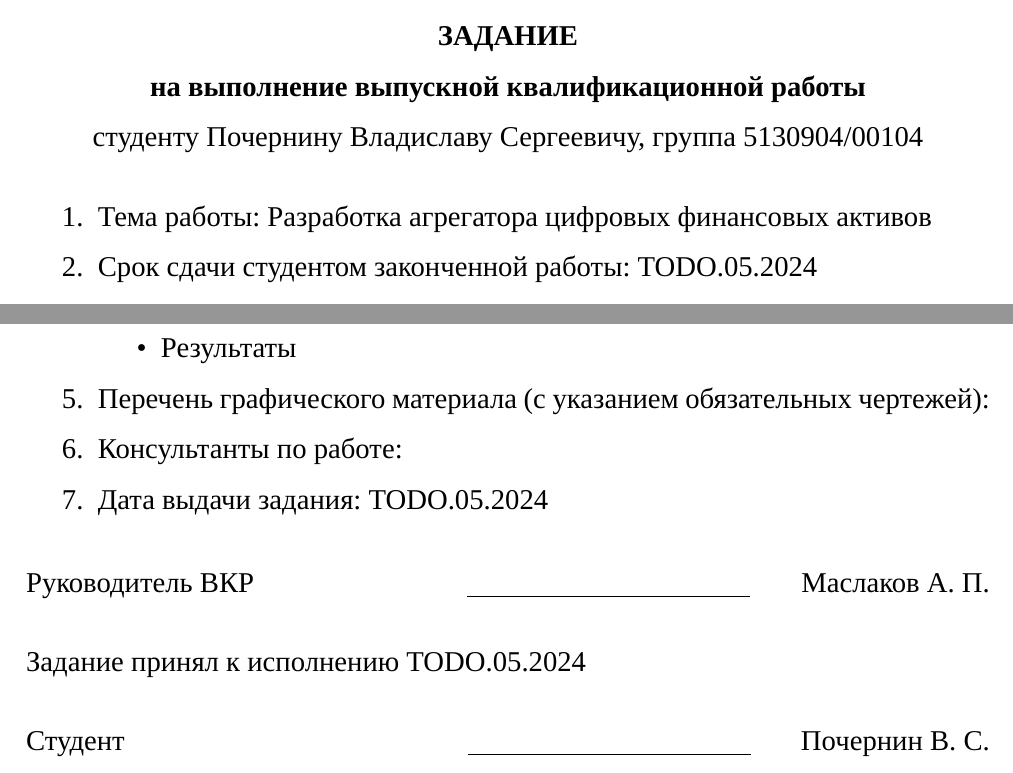
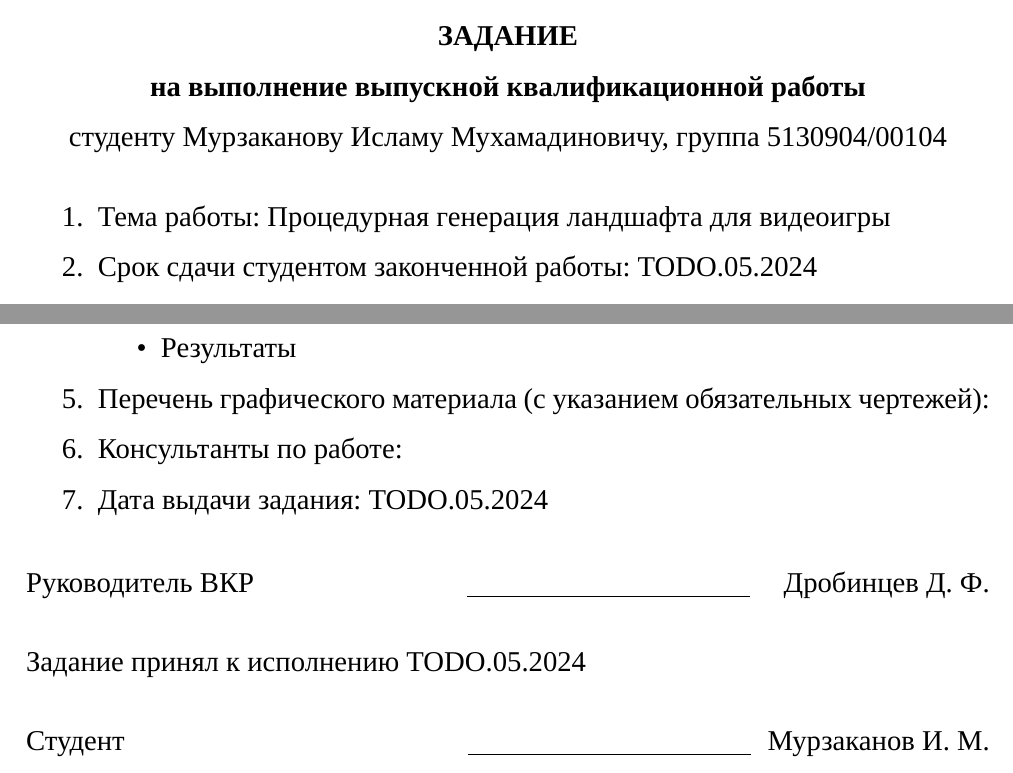
Before and after one commit to murzakanovim/vkr, a LaTeX thesis (main.tex, which reads settings.tex): two parts of pages 2 and 3 of 58, joined at a grey line, cut so that both start at the same text. Compiled offline with XeLaTeX; a missing font is replaced by an installed copy or a similar font.

Commit message:
Поменял исходные данные к титульному листу

```diff
--- a/settings.tex
+++ b/settings.tex
@@ -1,8 +1,8 @@
-\newcommand{\Author}{Почернин В. С.} % ФИО автора.
-\newcommand{\AuthorFull}{Почернину Владиславу Сергеевичу} % ФИО автора.
-\newcommand{\Supervisor}{Маслаков А. П.} % ФИО руководителя.
+\newcommand{\Author}{Мурзаканов И. М.} % ФИО автора.
+\newcommand{\AuthorFull}{Мурзаканову Исламу Мухамадиновичу} % ФИО автора.
+\newcommand{\Supervisor}{Дробинцев Д. Ф.} % ФИО руководителя.
 \newcommand{\ConsultantNorm}{Локшина Е. Г.} %ФИО нормконтроль.
 
 
-\newcommand{\Theme}{Разработка агрегатора цифровых финансовых активов} %тема диплома.
+\newcommand{\Theme}{Процедурная генерация ландшафта для видеоигры} %тема диплома.
 \newcommand{\Group}{5130904/00104} %группа.
```
